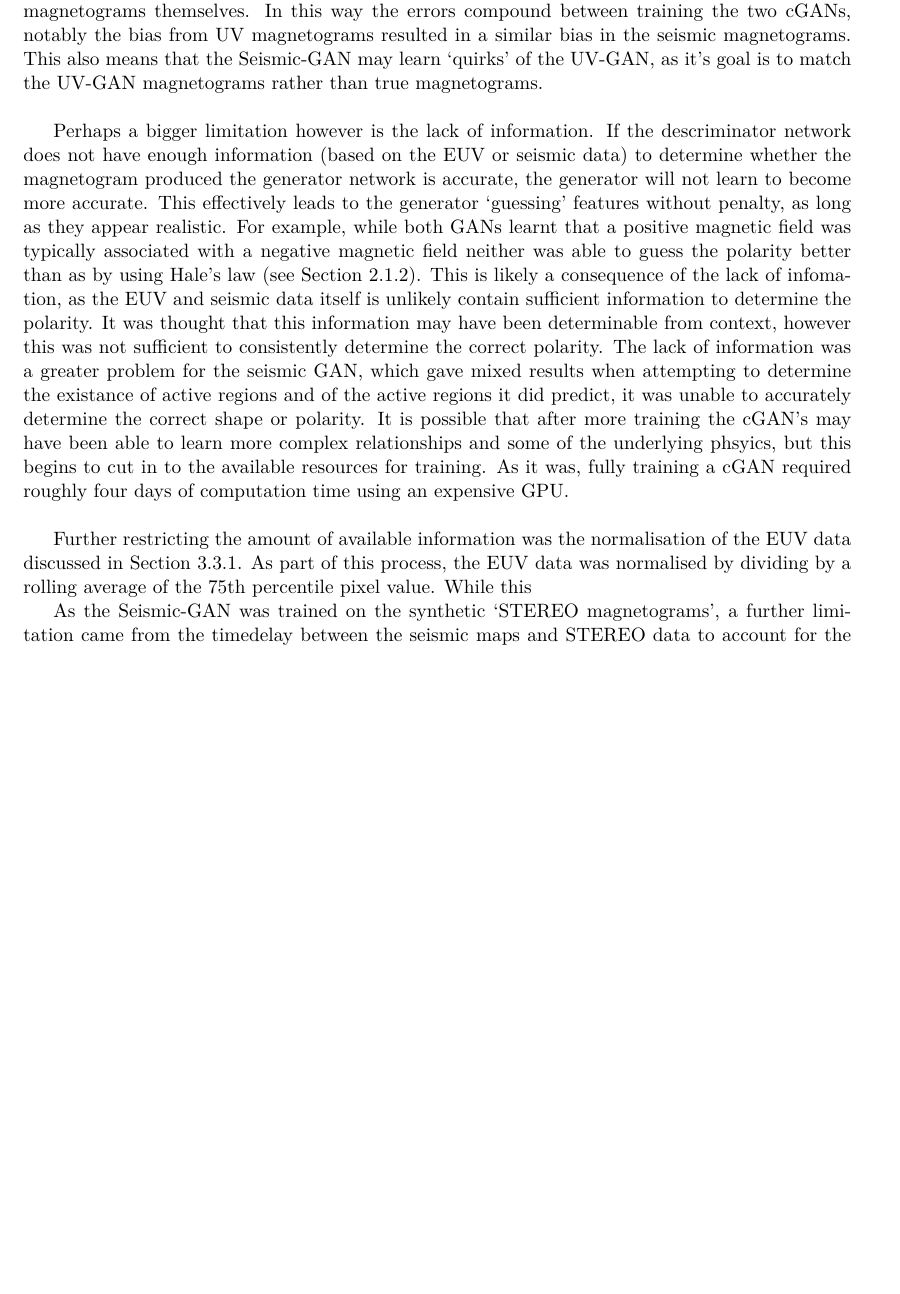
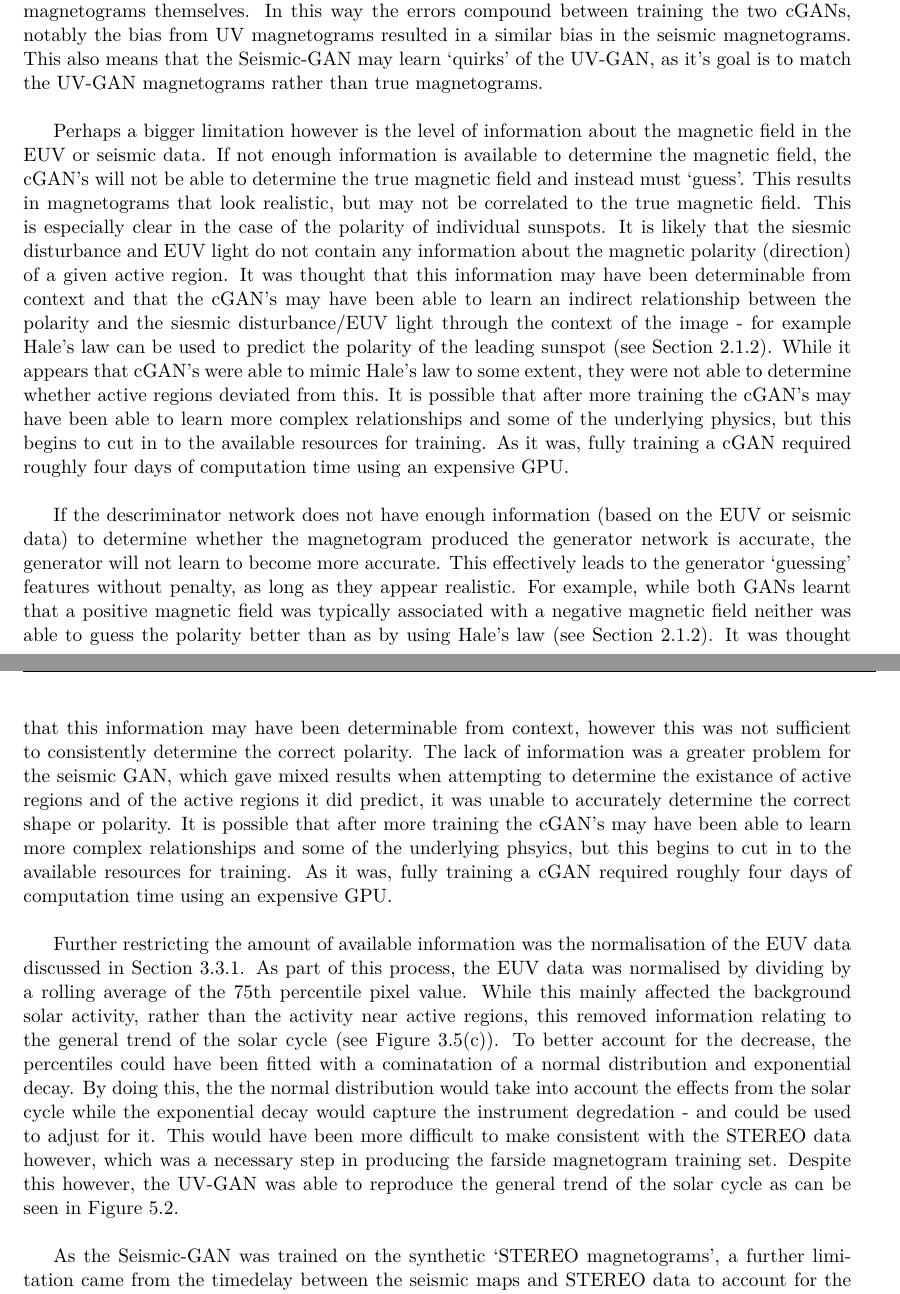
Before and after one commit to chemron/honours_thesis, a LaTeX thesis (thesis.tex): part of page 57 of 66 before the commit and two parts of pages 57 and 58 of 66 after it, the two joined at a grey line, cut so that both start at the same text, the shorter picture padded with empty space. Compiled offline with pdfLaTeX.

Commit message:
about to delete a paragraph

```diff
--- a/thesis.tex
+++ b/thesis.tex
@@ -3040,7 +3040,29 @@ from UV magnetograms resulted in a similar bias in the seismic magnetograms.
 This also means that the Seismic-GAN may learn `quirks' of the UV-GAN, as it's
 goal is to match the UV-GAN magnetograms rather than true magnetograms. \\ %reword
 
-Perhaps a bigger limitation however is the lack of information. If the
+Perhaps a bigger limitation however is the level of information about the
+magnetic field in the EUV or seismic data. If not enough information is
+available to determine the magnetic field, the cGAN's will not be able to
+determine the true magnetic field and instead must `guess'. This results in
+magnetograms that look realistic, but may not be correlated to the true magnetic
+field. This is especially clear in the case of the polarity of individual
+sunspots. It is likely that the siesmic disturbance and EUV light do not contain
+any information about the magnetic polarity (direction) of a given active
+region. It was thought that this information may have been determinable from
+context and that the cGAN's may have been able to learn an indirect relationship
+between the polarity and the siesmic disturbance/EUV light through the context
+of the image - for example Hale's law can be used to predict the polarity of the
+leading sunspot (see Section \ref{sec:dynamo}). While it appears that cGAN's
+were able to mimic Hale's law to some extent, they were not able to determine
+whether active regions deviated from this. It is possible that after more
+training the cGAN's may have been able to learn more complex relationships and
+some of the underlying physics, but this begins to cut in to the available
+resources for training. As it was, fully training a cGAN required roughly four
+days of computation time using an expensive GPU. \\
+
+
+
+If the
 descriminator network does not have enough information (based on the EUV or
 seismic data) to determine whether the magnetogram produced the generator
 network is accurate, the generator will not learn to become more accurate. This
@@ -3048,9 +3070,7 @@ effectively leads to the generator `guessing' features without penalty, as long
 as they appear realistic. For example, while both GANs learnt that a positive
 magnetic field was typically associated with a negative magnetic field neither
 was able to guess the polarity better than as by using Hale's law (see Section
-\ref{sec:dynamo}). This is likely a consequence of the lack of infomation, as
-the EUV and seismic data itself is unlikely contain sufficient information to
-determine the polarity. It was thought that this information may have been
+\ref{sec:dynamo}). It was thought that this information may have been
 determinable from context, however this was not sufficient to consistently
 determine the correct polarity. The lack of information was a greater problem
 for the seismic GAN, which gave mixed results when attempting to determine the
@@ -3065,7 +3085,18 @@ roughly four days of computation time using an expensive GPU. \\
 Further restricting the amount of available information was the normalisation of
 the EUV data discussed in Section \ref{sec:UV_prep}. As part of this process,
 the EUV data was normalised by dividing by a rolling average of the 75th
-percentile pixel value. While this
+percentile pixel value. While this mainly affected the background solar
+activity, rather than the activity near active regions, this removed information
+relating to the general trend of the solar cycle (see Figure
+\ref{fig:aia_no_degradation}). To better account for the decrease, the
+percentiles could have been fitted with a cominatation of a normal distribution
+and exponential decay. By doing this, the the normal distribution would take
+into account the effects from the solar cycle while the exponential decay would
+capture the instrument degredation - and could be used to adjust for it. This
+would have been more difficult to make consistent with the STEREO data however,
+which was a necessary step in producing the farside magnetogram training set.
+Despite this however, the UV-GAN was able to reproduce the general trend of the
+solar cycle as can be seen in Figure \ref{fig:flux_sdo_uv}. \\
 
 
 As the Seismic-GAN was trained on the synthetic `STEREO magnetograms', a further
```
